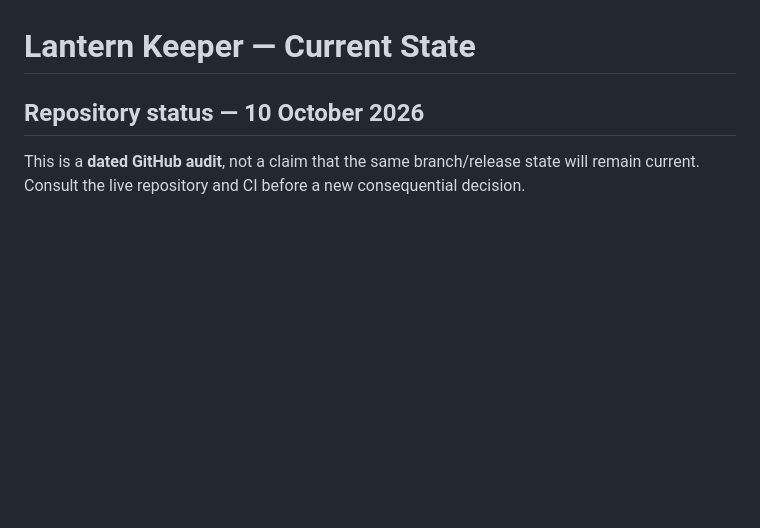
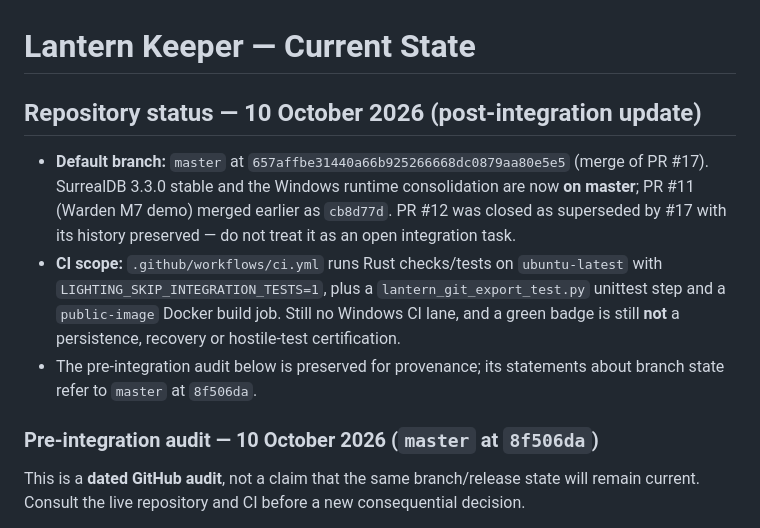
Before and after one commit to matthewjameswatkins1978-cyber/lantern-keeper, a Markdown page: CURRENT.md, the part around the change. Drawn GitHub-style; blank space fills up the shorter version.

```diff
--- a/CURRENT.md
+++ b/CURRENT.md
@@ -1,6 +1,12 @@
 # Lantern Keeper — Current State
 
-## Repository status — 10 October 2026
+## Repository status — 10 October 2026 (post-integration update)
+
+- **Default branch:** `master` at `657affbe31440a66b925266668dc0879aa80e5e5` (merge of PR #17). SurrealDB 3.3.0 stable and the Windows runtime consolidation are now **on master**; PR #11 (Warden M7 demo) merged earlier as `cb8d77d`. PR #12 was closed as superseded by #17 with its history preserved — do not treat it as an open integration task.
+- **CI scope:** `.github/workflows/ci.yml` runs Rust checks/tests on `ubuntu-latest` with `LIGHTING_SKIP_INTEGRATION_TESTS=1`, plus a `lantern_git_export_test.py` unittest step and a `public-image` Docker build job. Still no Windows CI lane, and a green badge is still **not** a persistence, recovery or hostile-test certification.
+- The pre-integration audit below is preserved for provenance; its statements about branch state refer to `master` at `8f506da`.
+
+### Pre-integration audit — 10 October 2026 (`master` at `8f506da`)
 
 This is a **dated GitHub audit**, not a claim that the same branch/release state will remain current. Consult the live repository and CI before a new consequential decision.
 
```
Also changed, not shown: README.md (+1 -1 lines), docs/ROADMAP.md (+2 -2 lines).
